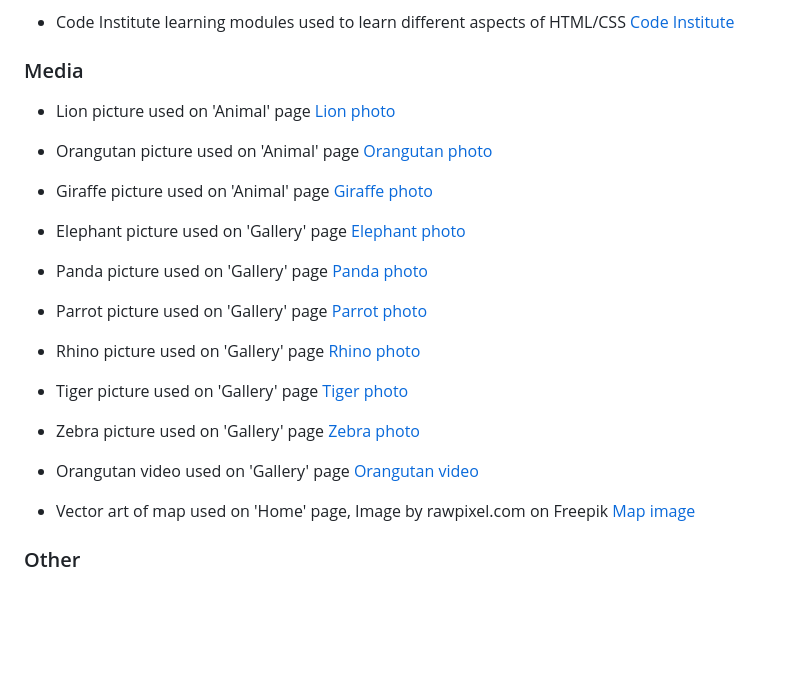
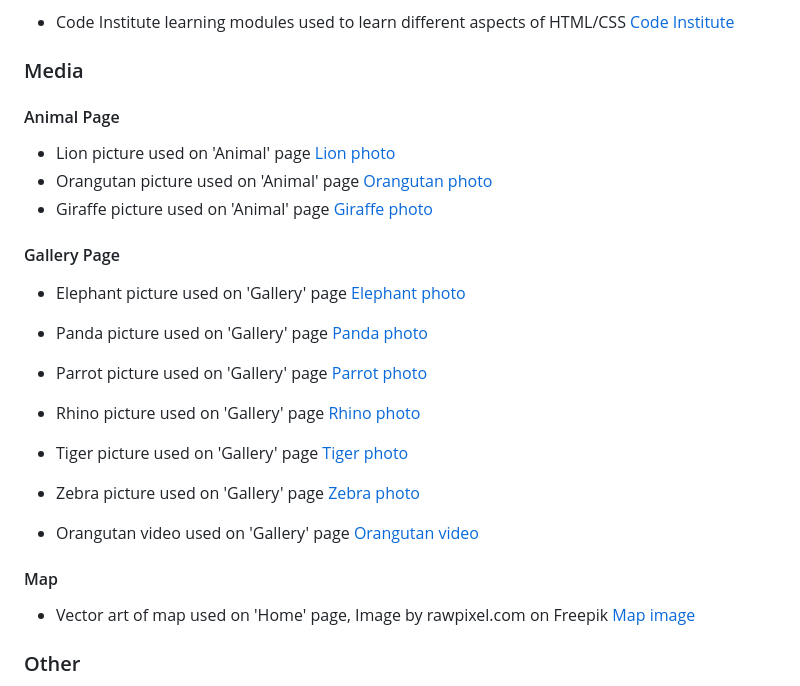
Before and after one commit to kevinoh45TuD/pp1_zoo_website, a Markdown page: README.md, the part around the change. GitHub-like rendering; blank space fills up the shorter version.

Commit message:
Docs: media credits extra headings

```diff
--- a/README.md
+++ b/README.md
@@ -110,9 +110,13 @@ Steps take to achieve this:
 
 ### Media
 
+#### Animal Page
+
 - Lion picture used on 'Animal' page [Lion photo](https://www.pexels.com/photo/close-up-photo-of-lion-1598377/)
 - Orangutan picture used on 'Animal' page [Orangutan photo](https://www.pexels.com/photo/orangutan-eating-fruit-near-funny-baby-primate-hanging-on-liana-825595/)
 - Giraffe picture used on 'Animal' page [Giraffe photo](https://www.pexels.com/photo/selective-focus-photography-of-giraffe-head-797643/)
+
+#### Gallery Page
 
 - Elephant picture used on 'Gallery' page [Elephant photo](https://www.pexels.com/photo/photo-of-an-elephant-2499271/)
 - Panda picture used on 'Gallery' page [Panda photo](https://www.pexels.com/photo/photo-of-a-black-and-white-panda-hanging-on-a-tree-6967903/)
@@ -123,6 +127,8 @@ Steps take to achieve this:
 
 - Orangutan video used on 'Gallery' page [Orangutan video](https://www.pexels.com/video/orangutan-stretching-in-a-forest-7710027/)
 
+#### Map
+
 - Vector art of map used on 'Home' page, Image by rawpixel.com on Freepik [Map image](https://www.freepik.com/free-vector/illustration-zoo-park-map_2922222.htm#query=zoo%20park%20map&position=1&from_view=keyword&track=ais&uuid=1bc24b52-0c51-4f53-aa60-72ca22b520f8)
 
 ### Other
```
